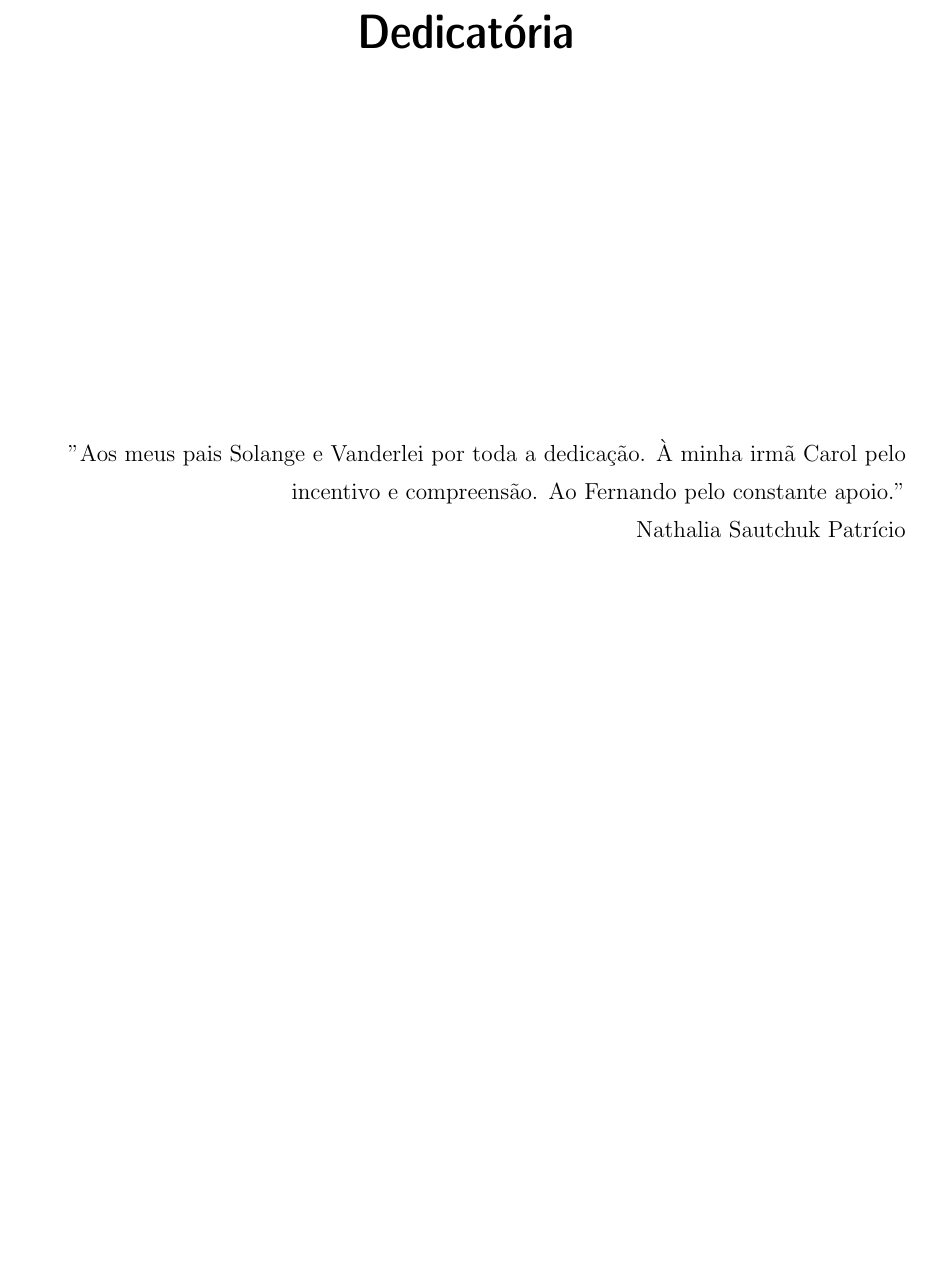
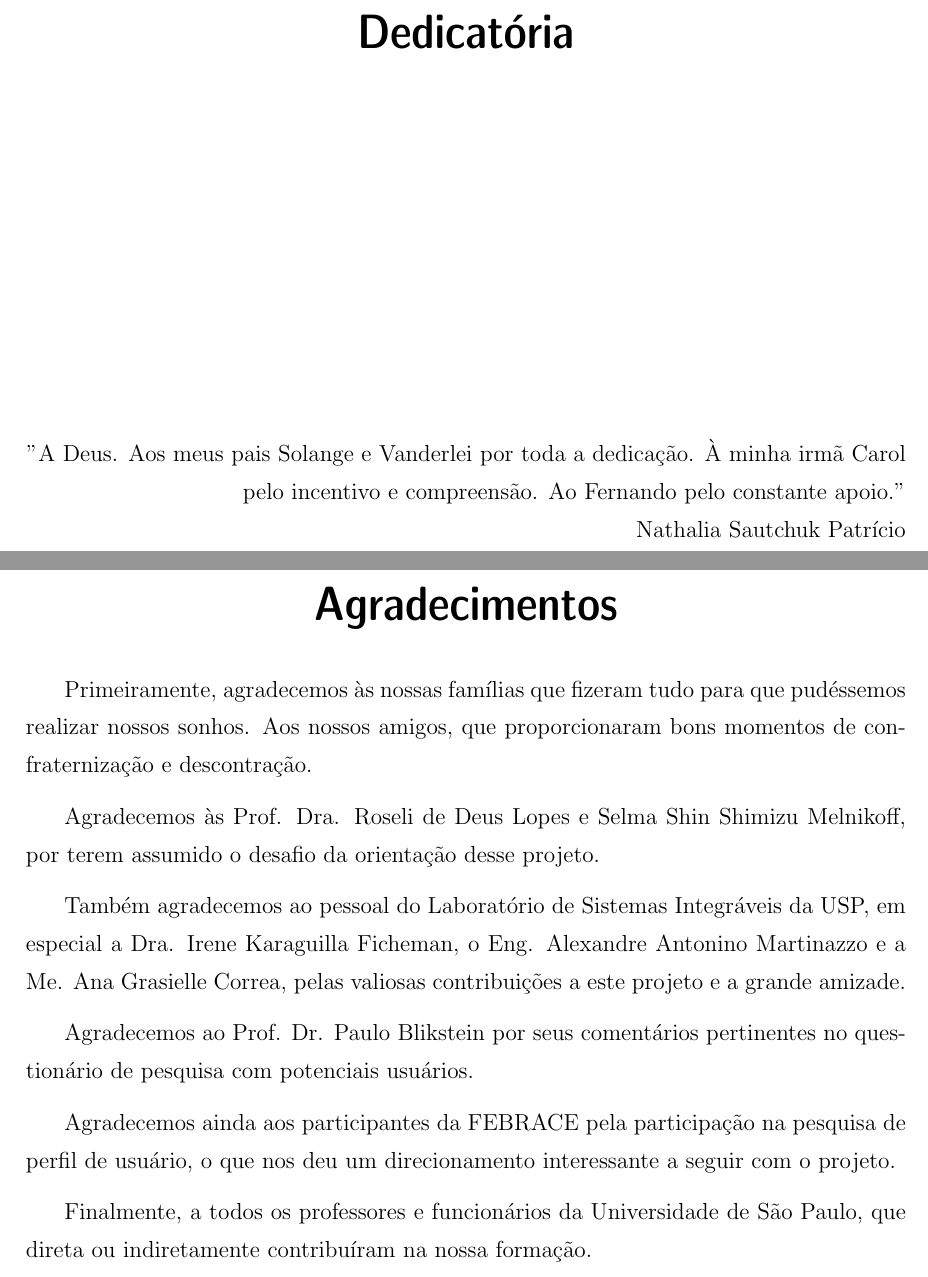
Before and after one commit to nathaliaspatricio/febracev, a LaTeX document (docs/monografia/monografia.tex, which reads docs/monografia/agradecimentos.tex, docs/monografia/dedicatoria.tex): part of page 3 of 42 before the commit and two parts of pages 3 and 4 of 43 after it, the two joined at a grey line, cut so that both start at the same text, the shorter picture padded with empty space. The pictures show the PDF file docs/monografia/monografia.pdf that the author committed with the source.

Commit message:
agradecimentos

```diff
--- a/docs/monografia/agradecimentos.tex
+++ b/docs/monografia/agradecimentos.tex
@@ -1 +1,20 @@
 %agradecimentos.tex
+
+\begin{titlepage}
+  \begin{center}
+    {\ABNTchaptersize\ABNTchapterfont Agradecimentos}
+  \end{center}
+
+Primeiramente, agradecemos às nossas famílias que fizeram tudo para que pudéssemos realizar nossos sonhos. Aos nossos amigos, que proporcionaram bons momentos de confraternização e descontração.
+
+Agradecemos às Prof. Dra. Roseli de Deus Lopes e Selma Shin Shimizu Melnikoff, por terem assumido o desafio da orientação desse projeto.
+
+Também agradecemos ao pessoal do Laboratório de Sistemas Integráveis da USP, em especial a Dra. Irene Karaguilla Ficheman, o Eng. Alexandre Antonino Martinazzo e a Me. Ana Grasielle Correa, pelas valiosas contribuições a este projeto e a grande amizade.
+
+Agradecemos ao Prof. Dr. Paulo Blikstein por seus comentários pertinentes no questionário de pesquisa com potenciais usuários.
+
+Agradecemos ainda aos participantes da FEBRACE pela participação na pesquisa de perfil de usuário, o que nos deu um direcionamento interessante a seguir com o projeto.
+
+Finalmente, a todos os professores e funcionários da Universidade de São Paulo, que direta ou indiretamente contribuíram na nossa formação.
+
+\end{titlepage}
--- a/docs/monografia/dedicatoria.tex
+++ b/docs/monografia/dedicatoria.tex
@@ -9,7 +9,7 @@
 
   \vspace*{\fill}
 
-    "Aos meus pais Solange e Vanderlei por toda a dedicação. À minha irmã Carol pelo incentivo e compreensão. Ao Fernando pelo constante apoio." \\ Nathalia Sautchuk Patrício
+    "A Deus. Aos meus pais Solange e Vanderlei por toda a dedicação. À minha irmã Carol pelo incentivo e compreensão. Ao Fernando pelo constante apoio." \\ Nathalia Sautchuk Patrício
 
   \vspace*{\fill}
 
```
Also changed, not shown: docs/monografia/monografia.pdf, 1 other file.
